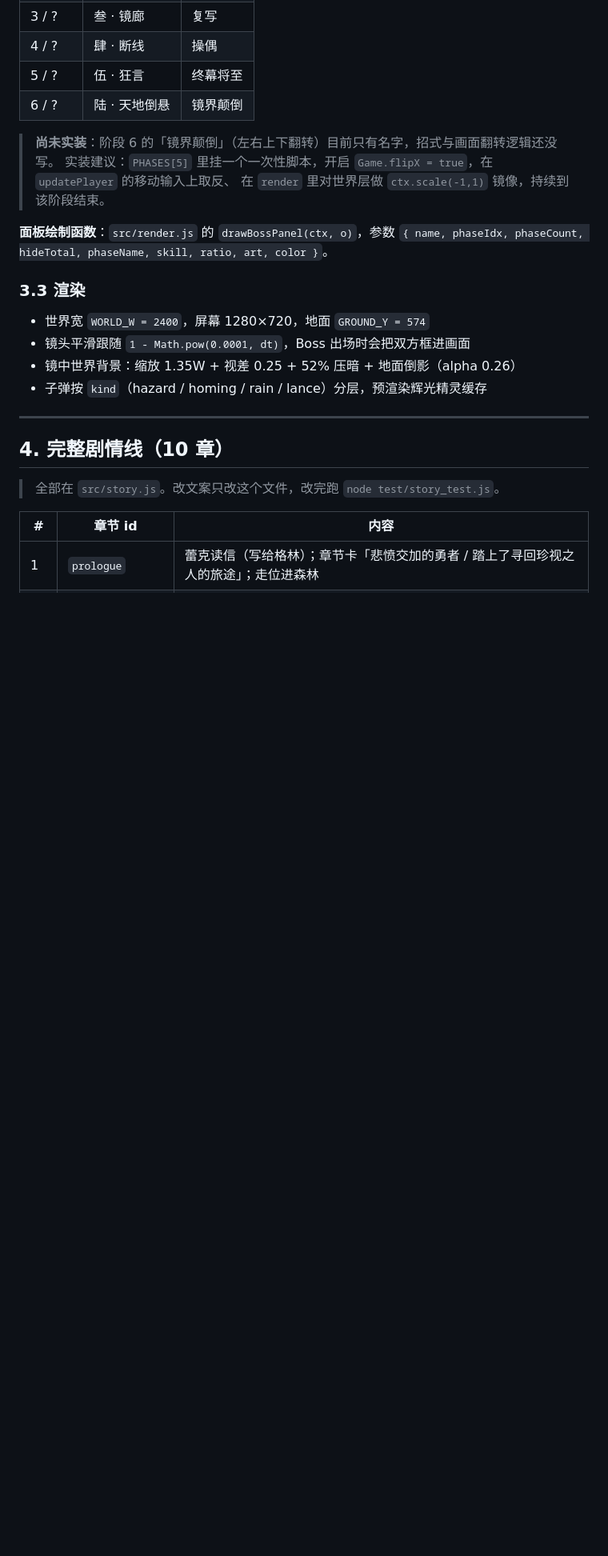
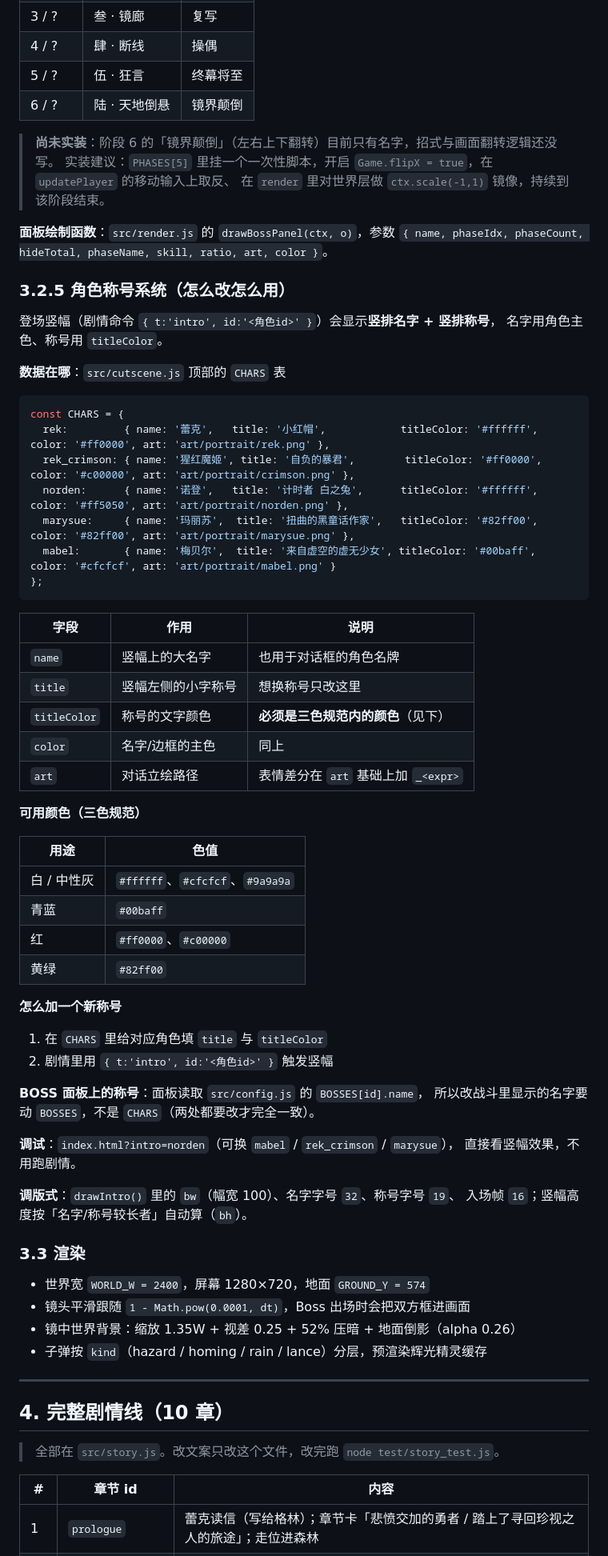
Before and after one commit to tiantuoQAQ/Red_Hood_Lakes_mirror_adventure, a Markdown page: docs/交接书-GPT.md, the part around the change. Shown at 80% size. GitHub-like rendering; blank space fills up the shorter version.

Commit message:
docs: 交接书补「角色称号系统」使用说明（CHARS 字段、可用色、调试参数、版式参数）

````diff
--- a/docs/交接书-GPT.md
+++ b/docs/交接书-GPT.md
@@ -250,6 +250,53 @@ crimson: {
 
 **面板绘制函数**：`src/render.js` 的 `drawBossPanel(ctx, o)`，参数
 `{ name, phaseIdx, phaseCount, hideTotal, phaseName, skill, ratio, art, color }`。
+
+### 3.2.5 角色称号系统（怎么改怎么用）
+
+登场竖幅（剧情命令 `{ t:'intro', id:'<角色id>' }`）会显示**竖排名字 + 竖排称号**，
+名字用角色主色、称号用 `titleColor`。
+
+**数据在哪**：`src/cutscene.js` 顶部的 `CHARS` 表
+
+```js
+const CHARS = {
+  rek:         { name: '蕾克',   title: '小红帽',            titleColor: '#ffffff', color: '#ff0000', art: 'art/portrait/rek.png' },
+  rek_crimson: { name: '猩红魔姬', title: '自负的暴君',        titleColor: '#ff0000', color: '#c00000', art: 'art/portrait/crimson.png' },
+  norden:      { name: '诺登',   title: '计时者 白之兔',      titleColor: '#ffffff', color: '#ff5050', art: 'art/portrait/norden.png' },
+  marysue:     { name: '玛丽苏',  title: '扭曲的黑童话作家',   titleColor: '#82ff00', color: '#82ff00', art: 'art/portrait/marysue.png' },
+  mabel:       { name: '梅贝尔',  title: '来自虚空的虚无少女', titleColor: '#00baff', color: '#cfcfcf', art: 'art/portrait/mabel.png' }
+};
+```
+
+| 字段 | 作用 | 说明 |
+| --- | --- | --- |
+| `name` | 竖幅上的大名字 | 也用于对话框的角色名牌 |
+| `title` | 竖幅左侧的小字称号 | 想换称号只改这里 |
+| `titleColor` | 称号的文字颜色 | **必须是三色规范内的颜色**（见下） |
+| `color` | 名字/边框的主色 | 同上 |
+| `art` | 对话立绘路径 | 表情差分在 `art` 基础上加 `_<expr>` |
+
+**可用颜色（三色规范）**
+
+| 用途 | 色值 |
+| --- | --- |
+| 白 / 中性灰 | `#ffffff`、`#cfcfcf`、`#9a9a9a` |
+| 青蓝 | `#00baff` |
+| 红 | `#ff0000`、`#c00000` |
+| 黄绿 | `#82ff00` |
+
+**怎么加一个新称号**
+1. 在 `CHARS` 里给对应角色填 `title` 与 `titleColor`
+2. 剧情里用 `{ t:'intro', id:'<角色id>' }` 触发竖幅
+
+**BOSS 面板上的称号**：面板读取 `src/config.js` 的 `BOSSES[id].name`，
+所以改战斗里显示的名字要动 `BOSSES`，不是 `CHARS`（两处都要改才完全一致）。
+
+**调试**：`index.html?intro=norden`（可换 `mabel` / `rek_crimson` / `marysue`），
+直接看竖幅效果，不用跑剧情。
+
+**调版式**：`drawIntro()` 里的 `bw`（幅宽 100）、名字字号 `32`、称号字号 `19`、
+入场帧 `16`；竖幅高度按「名字/称号较长者」自动算（`bh`）。
 
 ### 3.3 渲染
 - 世界宽 `WORLD_W = 2400`，屏幕 1280×720，地面 `GROUND_Y = 574`
````
